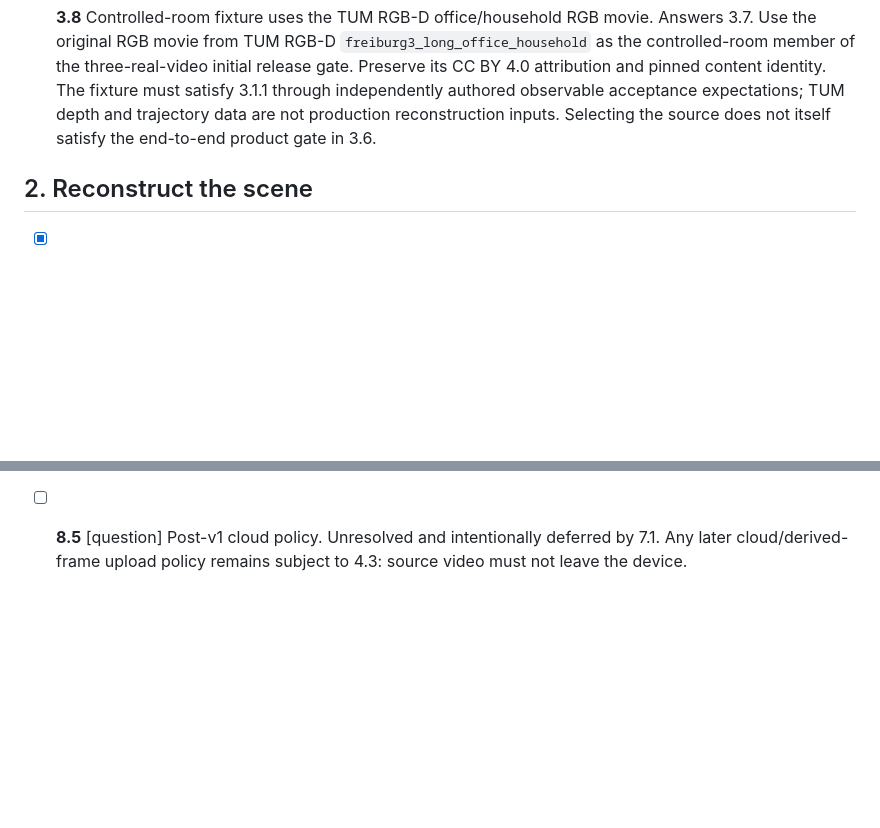
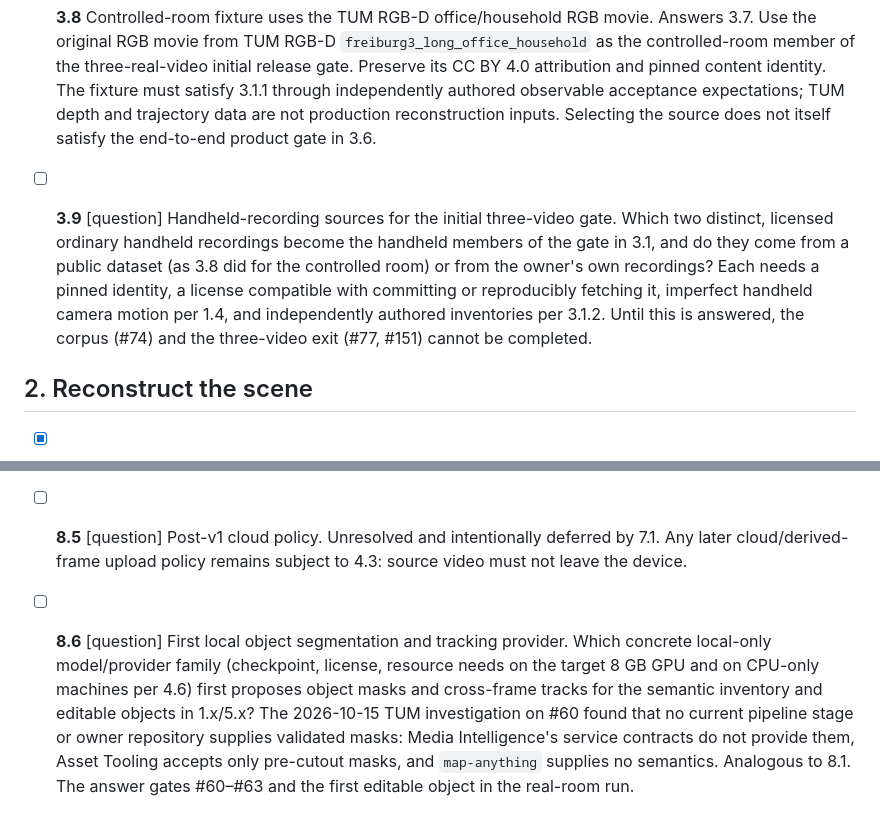
Before and after one commit to moritzbrantner/video-to-3d, a Markdown page: docs/DECISION-ATLAS.md, 2 parts joined by grey strips. GitHub-like rendering; blank space fills up the shorter version.

Commit message:
docs(atlas): record open Questions 3.9 (handheld sources) and 8.6 (segmentation provider)
Co-Authored-By: Claude Opus 5.5 <noreply@anthropic.com>

```diff
--- a/docs/DECISION-ATLAS.md
+++ b/docs/DECISION-ATLAS.md
@@ -43,6 +43,9 @@ Sources seeded into this atlas:
 - [x] **3.8** Controlled-room fixture uses the TUM RGB-D office/household RGB movie.
   Answers 3.7.
   Use the original RGB movie from TUM RGB-D `freiburg3_long_office_household` as the controlled-room member of the three-real-video initial release gate. Preserve its CC BY 4.0 attribution and pinned content identity. The fixture must satisfy 3.1.1 through independently authored observable acceptance expectations; TUM depth and trajectory data are not production reconstruction inputs. Selecting the source does not itself satisfy the end-to-end product gate in 3.6.
+
+- [ ] **3.9** [question] Handheld-recording sources for the initial three-video gate.
+  Which two distinct, licensed ordinary handheld recordings become the handheld members of the gate in 3.1, and do they come from a public dataset (as 3.8 did for the controlled room) or from the owner's own recordings? Each needs a pinned identity, a license compatible with committing or reproducibly fetching it, imperfect handheld camera motion per 1.4, and independently authored inventories per 3.1.2. Until this is answered, the corpus (#74) and the three-video exit (#77, #151) cannot be completed.
 
 ## 2. Reconstruct the scene
 
@@ -176,3 +179,6 @@ Sources seeded into this atlas:
 
 - [ ] **8.5** [question] Post-v1 cloud policy.
   Unresolved and intentionally deferred by 7.1. Any later cloud/derived-frame upload policy remains subject to 4.3: source video must not leave the device.
+
+- [ ] **8.6** [question] First local object segmentation and tracking provider.
+  Which concrete local-only model/provider family (checkpoint, license, resource needs on the target 8 GB GPU and on CPU-only machines per 4.6) first proposes object masks and cross-frame tracks for the semantic inventory and editable objects in 1.x/5.x? The 2026-10-15 TUM investigation on #60 found that no current pipeline stage or owner repository supplies validated masks: Media Intelligence's service contracts do not provide them, Asset Tooling accepts only pre-cutout masks, and `map-anything` supplies no semantics. Analogous to 8.1. The answer gates #60–#63 and the first editable object in the real-room run.
```
